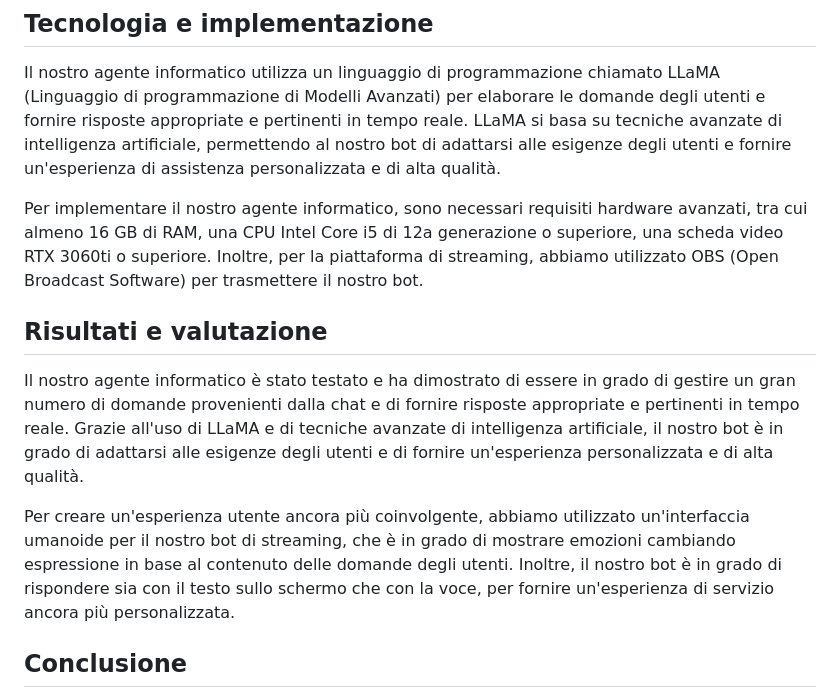
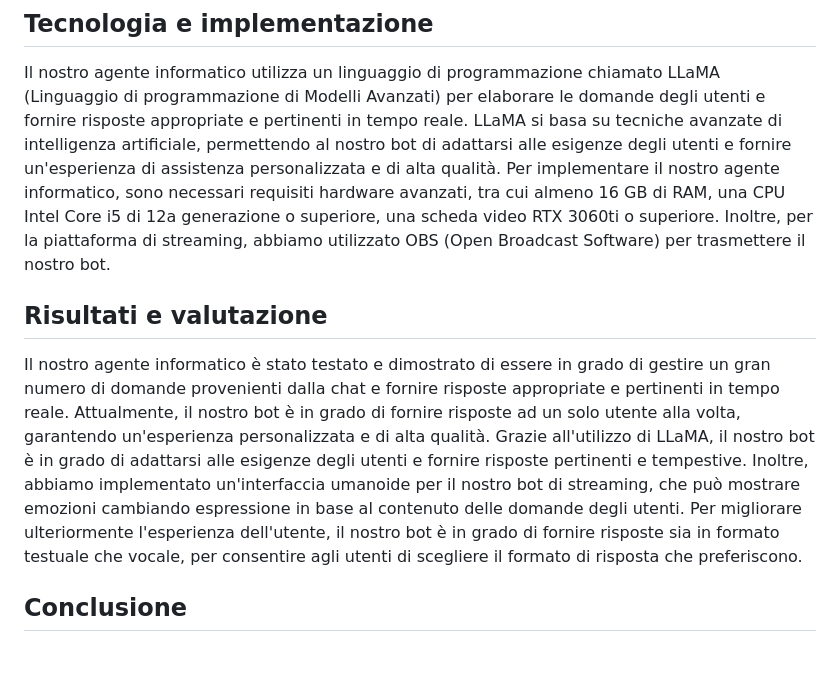
Before and after one commit to Nat-Amato/-SaA-Vtuber-AI, a Markdown page: README.md, the part around the change. GitHub-like rendering; blank space fills up the shorter version.

```diff
--- a/README.md
+++ b/README.md
@@ -13,14 +13,13 @@ Con l'aumento della popolarità delle piattaforme di streaming come YouTube, è
 ## Tecnologia e implementazione
 
 Il nostro agente informatico utilizza un linguaggio di programmazione chiamato LLaMA (Linguaggio di programmazione di Modelli Avanzati) per elaborare le domande degli utenti e fornire risposte appropriate e pertinenti in tempo reale. LLaMA si basa su tecniche avanzate di intelligenza artificiale, permettendo al nostro bot di adattarsi alle esigenze degli utenti e fornire un'esperienza di assistenza personalizzata e di alta qualità.
-
 Per implementare il nostro agente informatico, sono necessari requisiti hardware avanzati, tra cui almeno 16 GB di RAM, una CPU Intel Core i5 di 12a generazione o superiore, una scheda video RTX 3060ti o superiore. Inoltre, per la piattaforma di streaming, abbiamo utilizzato OBS (Open Broadcast Software) per trasmettere il nostro bot.
 
 ## Risultati e valutazione
 
-Il nostro agente informatico è stato testato e ha dimostrato di essere in grado di gestire un gran numero di domande provenienti dalla chat e di fornire risposte appropriate e pertinenti in tempo reale. Grazie all'uso di LLaMA e di tecniche avanzate di intelligenza artificiale, il nostro bot è in grado di adattarsi alle esigenze degli utenti e di fornire un'esperienza personalizzata e di alta qualità.
-
-Per creare un'esperienza utente ancora più coinvolgente, abbiamo utilizzato un'interfaccia umanoide per il nostro bot di streaming, che è in grado di mostrare emozioni cambiando espressione in base al contenuto delle domande degli utenti. Inoltre, il nostro bot è in grado di rispondere sia con il testo sullo schermo che con la voce, per fornire un'esperienza di servizio ancora più personalizzata.
+Il nostro agente informatico è stato testato e dimostrato di essere in grado di gestire un gran numero di domande provenienti dalla chat e fornire risposte appropriate e pertinenti in tempo reale. Attualmente, il nostro bot è in grado di fornire risposte ad un solo utente alla volta, garantendo un'esperienza personalizzata e di alta qualità.
+Grazie all'utilizzo di LLaMA, il nostro bot è in grado di adattarsi alle esigenze degli utenti e fornire risposte pertinenti e tempestive. Inoltre, abbiamo implementato un'interfaccia umanoide per il nostro bot di streaming, che può mostrare emozioni cambiando espressione in base al contenuto delle domande degli utenti.
+Per migliorare ulteriormente l'esperienza dell'utente, il nostro bot è in grado di fornire risposte sia in formato testuale che vocale, per consentire agli utenti di scegliere il formato di risposta che preferiscono.
 
 ## Conclusione
 
```
